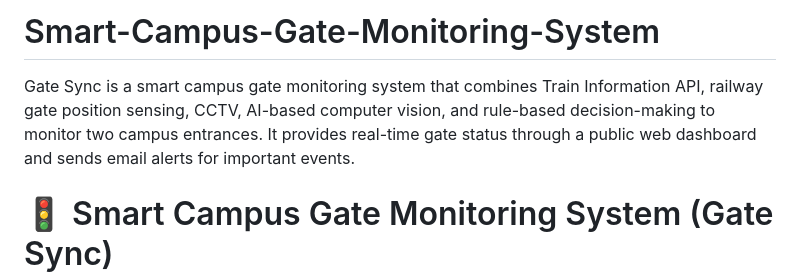
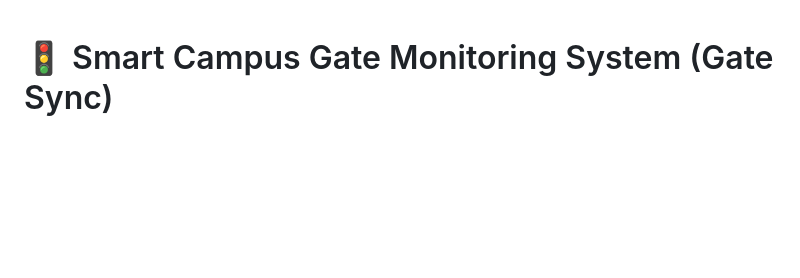
Before and after one commit to anvesh06-max/Smart-Campus-Gate-Monitoring-System, a Markdown page: README.md, the part around the change. GitHub-like rendering; blank space fills up the shorter version.

```diff
--- a/README.md
+++ b/README.md
@@ -1,5 +1,3 @@
-# Smart-Campus-Gate-Monitoring-System
-Gate Sync is a smart campus gate monitoring system that combines Train Information API, railway gate position sensing, CCTV, AI-based computer vision, and rule-based decision-making to monitor two campus entrances. It provides real-time gate status through a public web dashboard and sends email alerts for important events.
 # 🚦 Smart Campus Gate Monitoring System (Gate Sync)
 
 > A Hybrid **AI + Rule-Based** system that monitors a railway-crossing gate and an alternate campus gate in real time and publishes their status to a public dashboard with email alerts.
```
